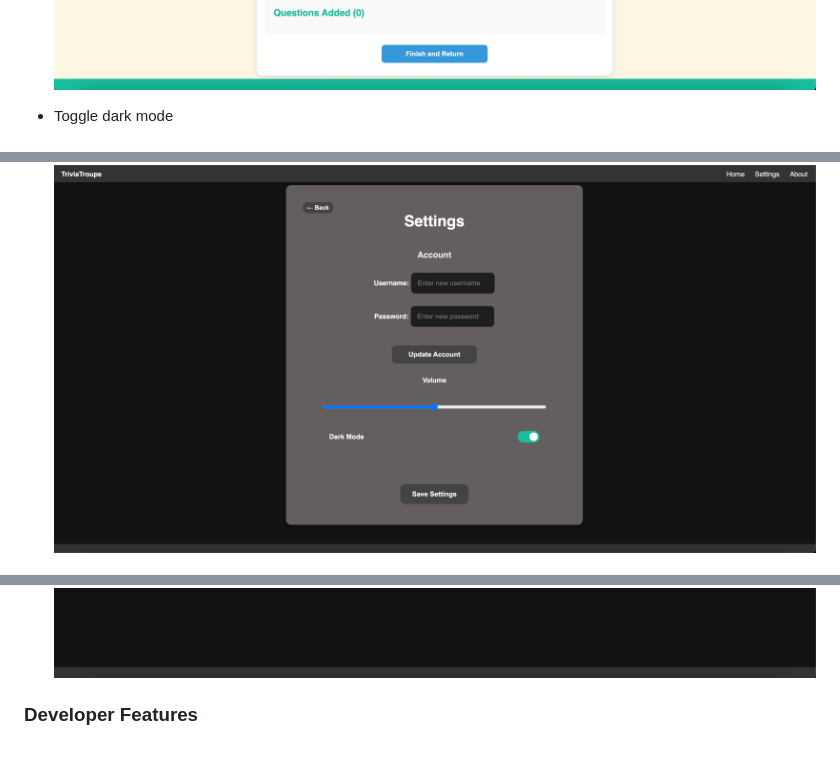
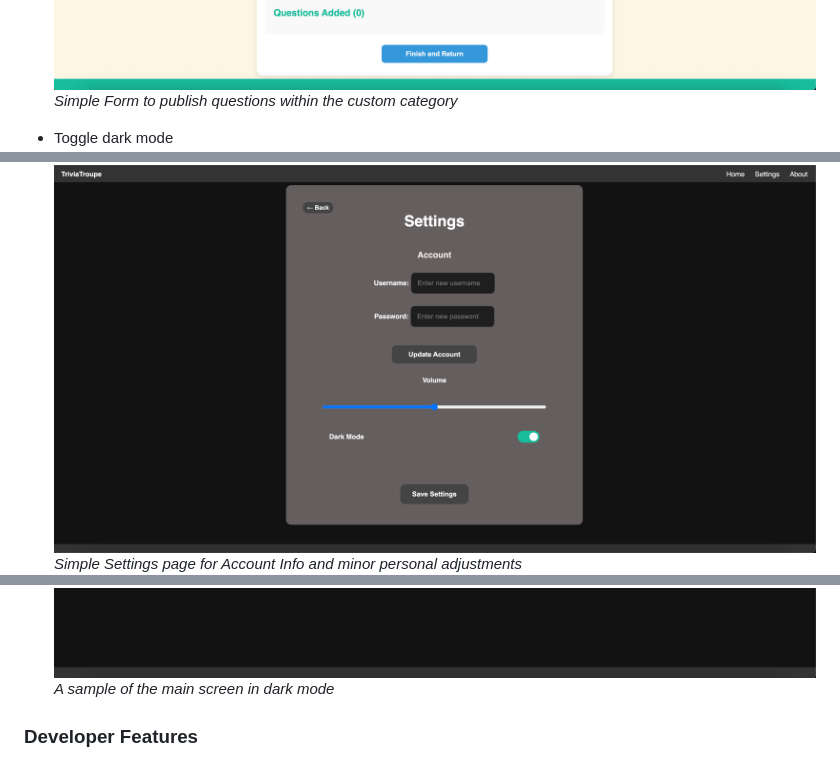
Before and after one commit to jkalski/Trivia-Troupe, a Markdown page: README.md, 3 parts joined by grey strips. Drawn GitHub-style.

```diff
--- a/README.md
+++ b/README.md
@@ -52,8 +53,11 @@ Trivia Troupe is a web trivia game where users can:
   ![createQuestion](./assets/QuestionCreate.png)
+  *Simple Form to publish questions within the custom category*
 
 - Toggle dark mode
   ![DarkMode](./assets/DarkModeToggle.png)
+  *Simple Settings page for Account Info and minor personal adjustments*
   ![darkModeMain](./assets/DarkModeMainScreen.png)
+  *A sample of the main screen in dark mode*
 
 ### Developer Features
 - Responsive design
```
Also changed, not shown: other parts of README.md (+2 -1 lines).
